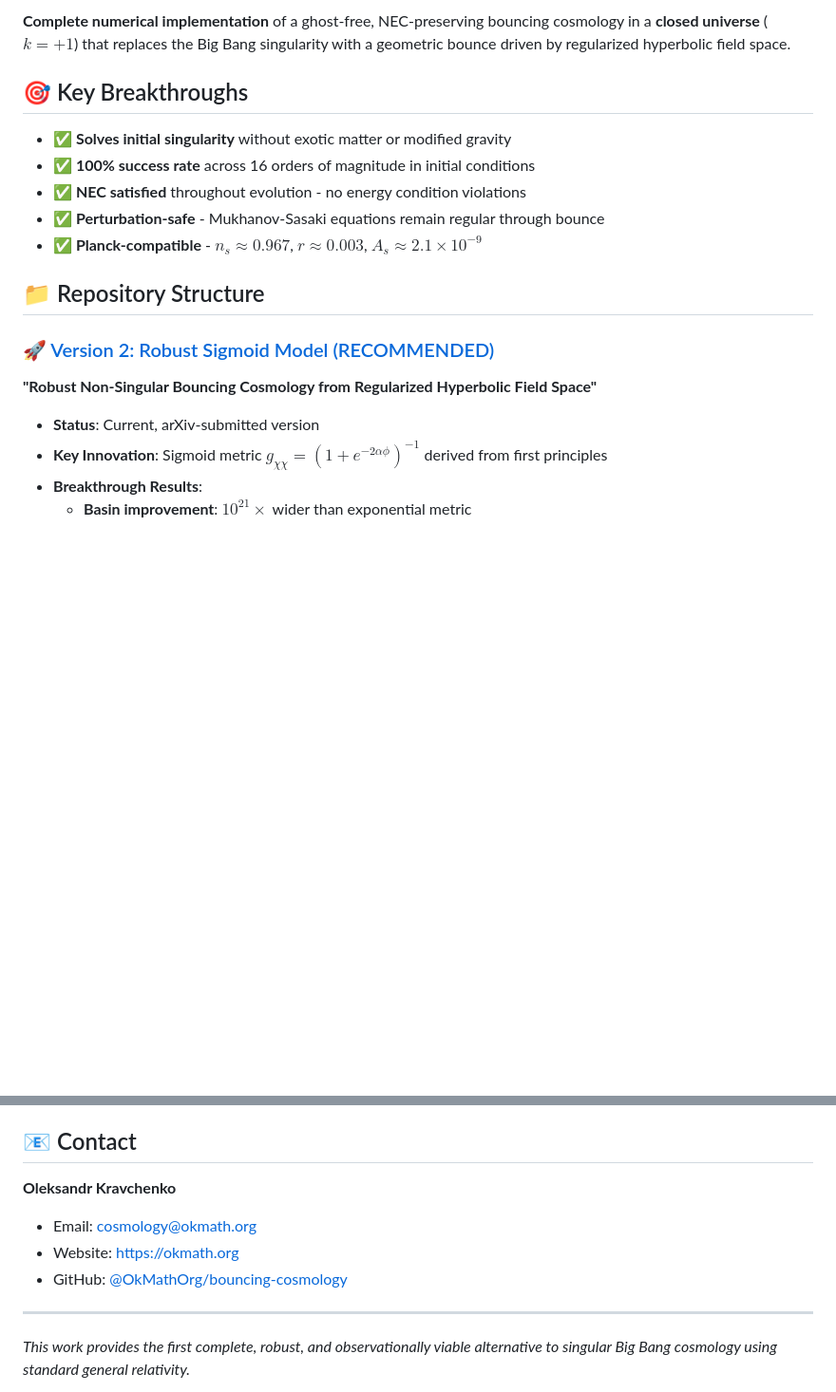
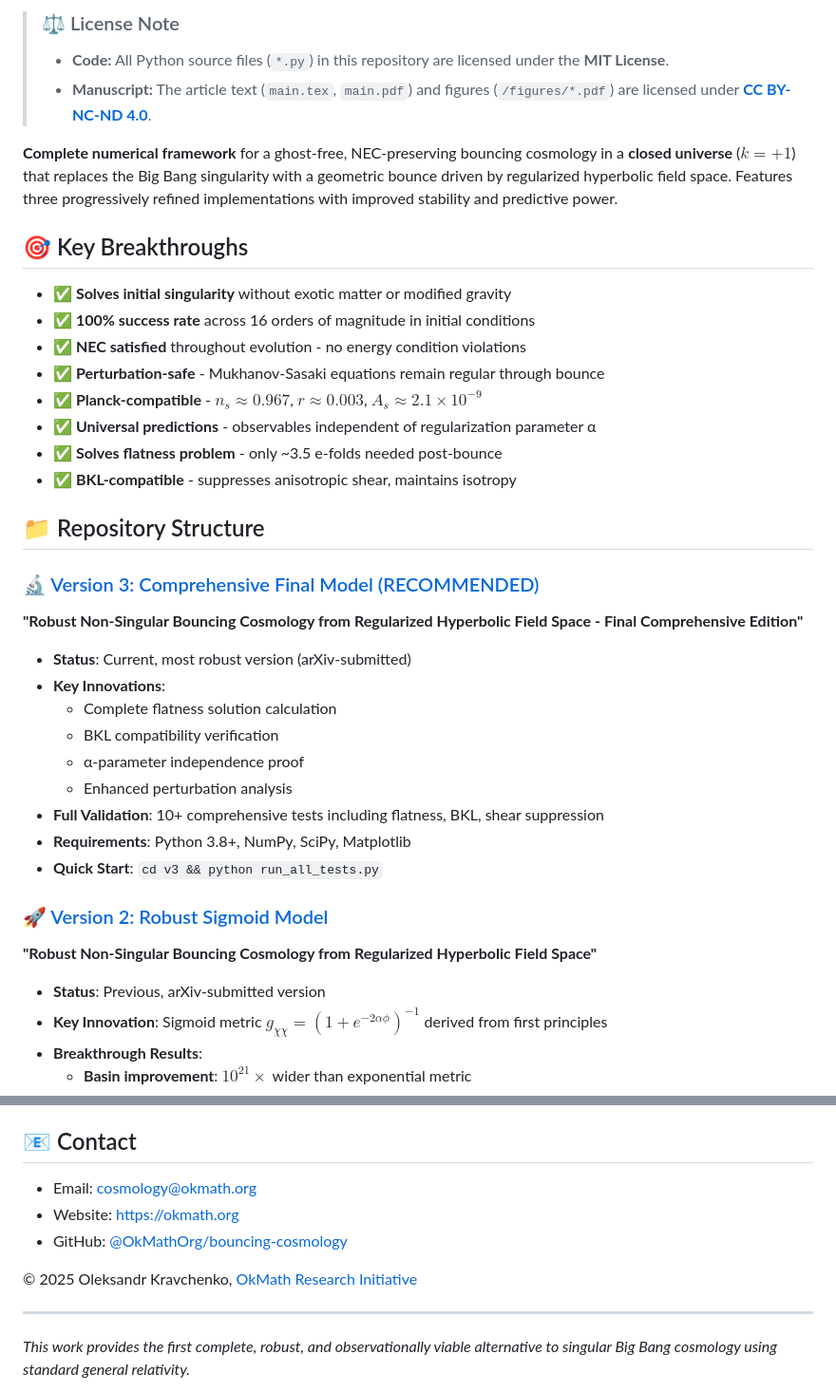
Before and after one commit to OkMathOrg/bouncing-cosmology, a Markdown page: README.md, 2 parts joined by grey strips. Shown at 95% size. GitHub-like rendering; blank space fills up the shorter version.

```diff
--- a/README.md
+++ b/README.md
@@ -7,5 +6,10 @@
 
-**Complete numerical implementation** of a ghost-free, NEC-preserving bouncing cosmology in a **closed universe** ($k=+1$) that replaces the Big Bang singularity with a geometric bounce driven by regularized hyperbolic field space.
+> ### ⚖️ License Note
+>
+> * **Code:** All Python source files (`*.py`) in this repository are licensed under the **MIT License**.
+> * **Manuscript:** The article text (`main.tex`, `main.pdf`) and figures (`/figures/*.pdf`) are licensed under **[CC BY-NC-ND 4.0](https://creativecommons.org/licenses/by-nc-nd/4.0/)**.
+
+**Complete numerical framework** for a ghost-free, NEC-preserving bouncing cosmology in a **closed universe** ($k=+1$) that replaces the Big Bang singularity with a geometric bounce driven by regularized hyperbolic field space. Features three progressively refined implementations with improved stability and predictive power.
 
 ## 🎯 Key Breakthroughs
 
@@ -14,13 +18,29 @@
 - **✅ NEC satisfied** throughout evolution - no energy condition violations
 - **✅ Perturbation-safe** - Mukhanov-Sasaki equations remain regular through bounce
 - **✅ Planck-compatible** - $n_s \approx 0.967$, $r \approx 0.003$, $A_s \approx 2.1\times 10^{-9}$
+- **✅ Universal predictions** - observables independent of regularization parameter α
+- **✅ Solves flatness problem** - only ~3.5 e-folds needed post-bounce
+- **✅ BKL-compatible** - suppresses anisotropic shear, maintains isotropy
 
 ## 📁 Repository Structure
 
-### 🚀 [Version 2: Robust Sigmoid Model (RECOMMENDED)](./v2/)
+### 🔬 [Version 3: Comprehensive Final Model (RECOMMENDED)](./v3/)
+**"Robust Non-Singular Bouncing Cosmology from Regularized Hyperbolic Field Space - Final Comprehensive Edition"**
+
+* **Status**: Current, most robust version (arXiv-submitted)
+* **Key Innovations**:
+  - Complete flatness solution calculation
+  - BKL compatibility verification
+  - α-parameter independence proof
+  - Enhanced perturbation analysis
+* **Full Validation**: 10+ comprehensive tests including flatness, BKL, shear suppression
+* **Requirements**: Python 3.8+, NumPy, SciPy, Matplotlib
+* **Quick Start**: `cd v3 && python run_all_tests.py`
+
+### 🚀 [Version 2: Robust Sigmoid Model](./v2/)
 **"Robust Non-Singular Bouncing Cosmology from Regularized Hyperbolic Field Space"**
 
-* **Status**: Current, arXiv-submitted version
+* **Status**: Previous, arXiv-submitted version
 * **Key Innovation**: Sigmoid metric $g_{\chi\chi} = (1+e^{-2\alpha\phi})^{-1}$ derived from first principles
 * **Breakthrough Results**:
   - **Basin improvement**: $10^{21}\times$ wider than exponential metric
@@ -84,11 +110,12 @@ We welcome issues and discussions! Please use GitHub issues for:
 
 ## 📧 Contact
 
-**Oleksandr Kravchenko**
 - Email: cosmology@okmath.org
 - Website: https://okmath.org
 - GitHub: [@OkMathOrg/bouncing-cosmology](https://github.com/OkMathOrg/bouncing-cosmology)
 
+© 2025 Oleksandr Kravchenko, [OkMath Research Initiative](https://okmath.org)
+
 ---
 
 *This work provides the first complete, robust, and observationally viable alternative to singular Big Bang cosmology using standard general relativity.*
```
Also changed, not shown: other parts of README.md (+11 -6 lines).
